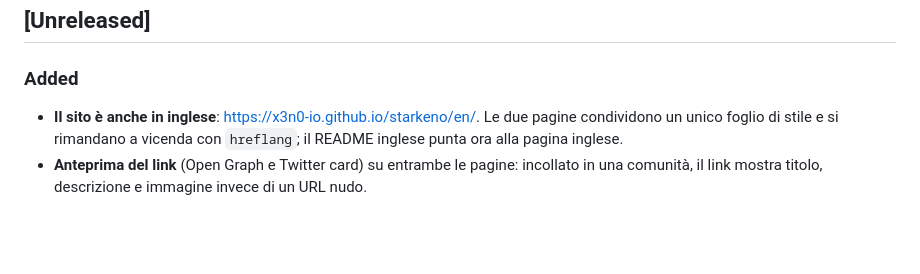
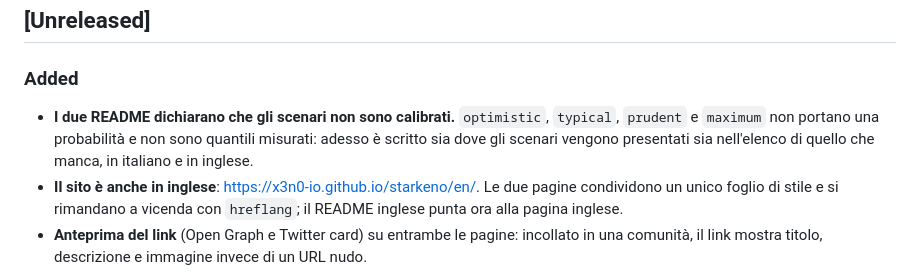
Before and after one commit to X3n0-io/starkeno, a Markdown page: CHANGELOG.md, the part around the change. Drawn GitHub-style; blank space fills up the shorter version.

```diff
--- a/CHANGELOG.md
+++ b/CHANGELOG.md
@@ -7,6 +7,10 @@ usa il versionamento semantico.
 
 ### Added
 
+- **I due README dichiarano che gli scenari non sono calibrati.** `optimistic`, `typical`,
+  `prudent` e `maximum` non portano una probabilità e non sono quantili misurati: adesso è
+  scritto sia dove gli scenari vengono presentati sia nell'elenco di quello che manca, in
+  italiano e in inglese.
 - **Il sito è anche in inglese**: <https://x3n0-io.github.io/starkeno/en/>. Le due pagine
   condividono un unico foglio di stile e si rimandano a vicenda con `hreflang`; il README
   inglese punta ora alla pagina inglese.
```
Also changed, not shown: README.en.md (+11 -0 lines), README.md (+11 -0 lines).
